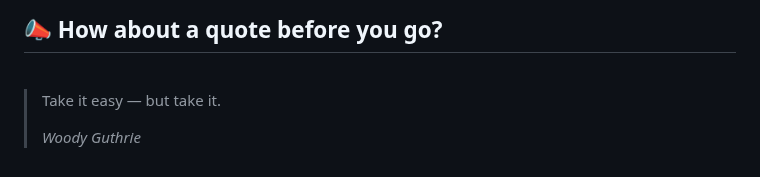
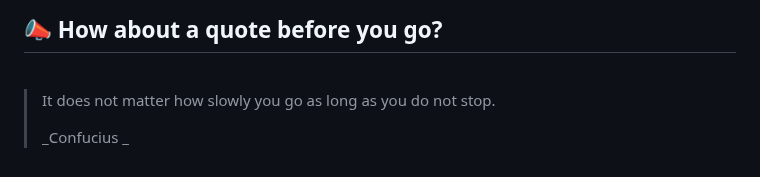
Before and after one commit to akat5uki/akat5uki, a Markdown page: README.md, the part around the change. Drawn GitHub-style.

Commit message:
[Automated] README updated with new Random quote!

```diff
--- a/README.md
+++ b/README.md
@@ -108,7 +108,7 @@ _**...Coming soon...**_
 ## 📣 How about a quote before you go?
 <br>
 
-> Take it easy — but take it.
+> It does not matter how slowly you go as long as you do not stop.
 >
-> _Woody Guthrie_
+> _Confucius _
 <!-- QUOTES:END -->
```
